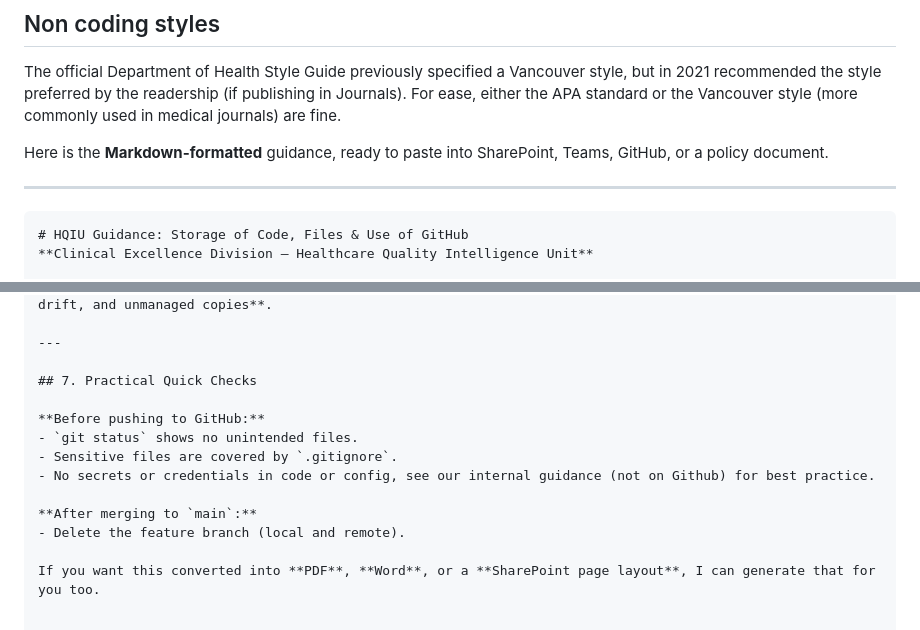
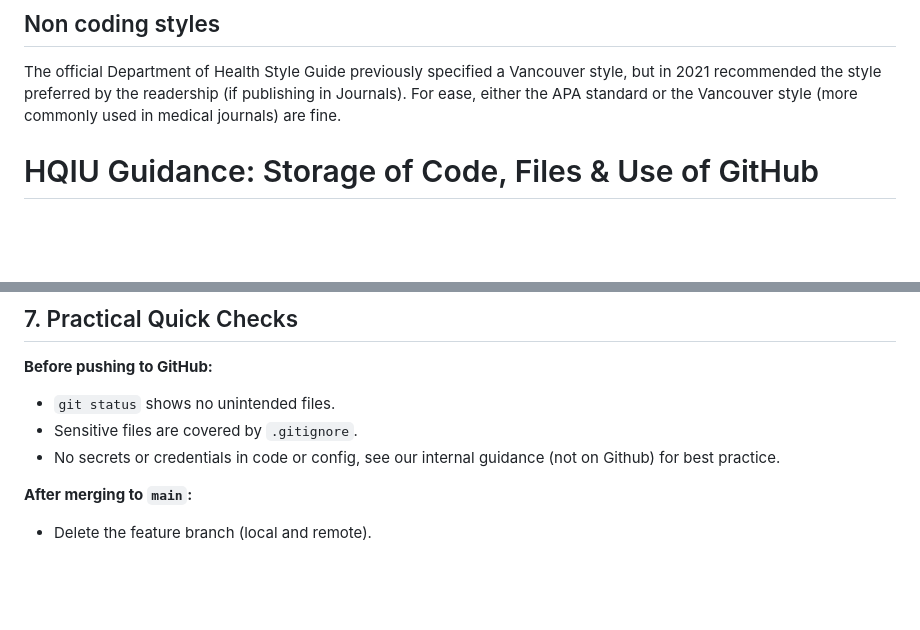
Before and after one commit to AUS-DOH-Safety-and-Quality/HQIU-Coding-Styles, a Markdown page: README.md, 2 parts joined by grey strips. Rendered like a GitHub page; blank space fills up the shorter version.

Commit message:
Update README.md
remove md markers

````diff
--- a/README.md
+++ b/README.md
@@ -7,12 +7,6 @@ Please see each repo for more detailed guides on coding styles for each language
 
 The official Department of Health Style Guide previously specified a Vancouver style, but in 2021 recommended the style preferred by the readership (if publishing in Journals).  For ease, either the APA standard or the Vancouver style (more commonly used in medical journals) are fine.
 
-
-Here is the **Markdown-formatted** guidance, ready to paste into SharePoint, Teams, GitHub, or a policy document.
-
-***
-
-```markdown
 # HQIU Guidance: Storage of Code, Files & Use of GitHub
 **Clinical Excellence Division – Healthcare Quality Intelligence Unit**
 
@@ -99,5 +93,3 @@ Use **WA Health–managed** devices and storage locations only.
 
 **After merging to `main`:**
 - Delete the feature branch (local and remote).
-
-If you want this converted into **PDF**, **Word**, or a **SharePoint page layout**, I can generate that for you too.
````
